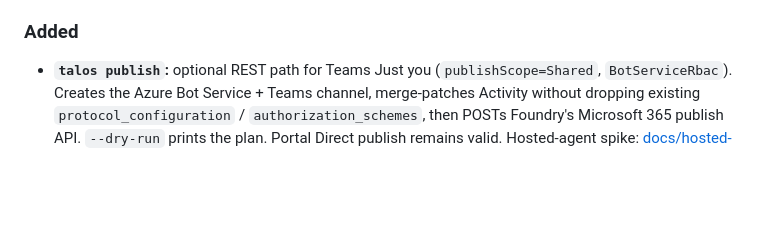
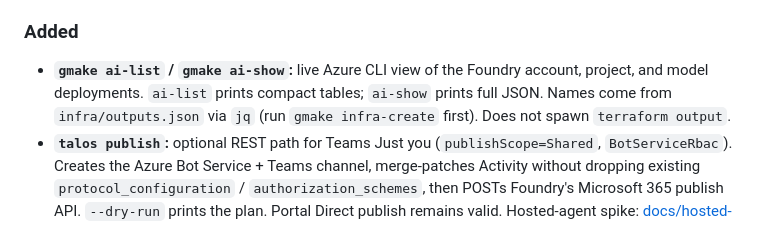
Before and after one commit to kborovik/azure-ai-foundry, a Markdown page: CHANGELOG.md, the part around the change. Drawn GitHub-style; blank space fills up the shorter version.

```diff
--- a/CHANGELOG.md
+++ b/CHANGELOG.md
@@ -18,6 +18,7 @@
 
 ### Added
 
+- **`gmake ai-list` / `gmake ai-show`:** live Azure CLI view of the Foundry account, project, and model deployments. `ai-list` prints compact tables; `ai-show` prints full JSON. Names come from `infra/outputs.json` via `jq` (run `gmake infra-create` first). Does not spawn `terraform output`.
 - **`talos publish`:** optional REST path for Teams Just you (`publishScope=Shared`, `BotServiceRbac`). Creates the Azure Bot Service + Teams channel, merge-patches Activity without dropping existing `protocol_configuration` / `authorization_schemes`, then POSTs Foundry's Microsoft 365 publish API. `--dry-run` prints the plan. Portal Direct publish remains valid. Hosted-agent spike: [docs/hosted-agents.md](docs/hosted-agents.md).
 - **EvaluationMode:** `agents/credit-policy-agent.instructions.md` evaluates by `application_id` or `customer_name`, asks if both are missing, and cites policy documents only.
 - **Teams Just-you:** runbook in `docs/teams.md` (BotServiceRbac, sideload fallback, evaluate-by-id and evaluate-by-name). Marker `teams` skips unless `E2E_TEAMS=1`; flag set with no Activity client skips, not fails.
```
Also changed, not shown: README.md (+2 -0 lines).
